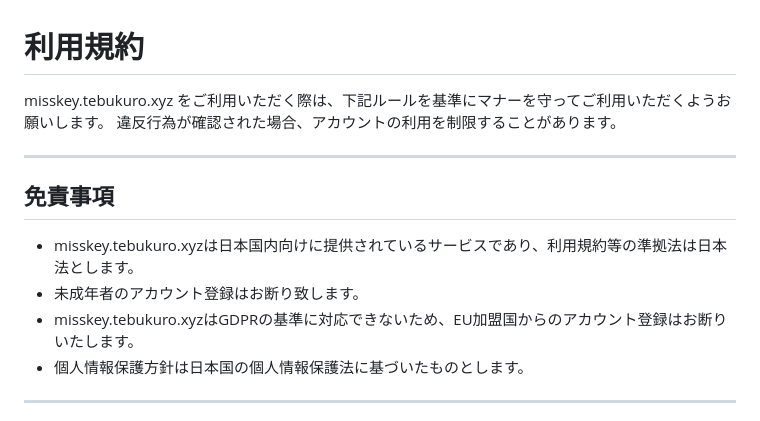
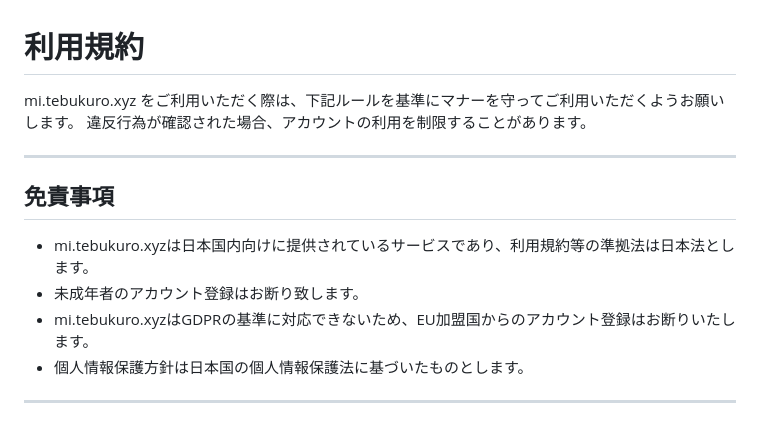
Before and after one commit to tebukuro-facebook/tebukuro-facebook.github.io, a Markdown page: facebook2/terms.md, the part around the change. Drawn GitHub-style.

```diff
--- a/facebook2/terms.md
+++ b/facebook2/terms.md
@@ -1,15 +1,15 @@
 # 利用規約
 
-misskey.tebukuro.xyz をご利用いただく際は、下記ルールを基準にマナーを守ってご利用いただくようお願いします。
+mi.tebukuro.xyz をご利用いただく際は、下記ルールを基準にマナーを守ってご利用いただくようお願いします。
 違反行為が確認された場合、アカウントの利用を制限することがあります。
 
 ---
 
 ## 免責事項
 
-- misskey.tebukuro.xyzは日本国内向けに提供されているサービスであり、利用規約等の準拠法は日本法とします。
+- mi.tebukuro.xyzは日本国内向けに提供されているサービスであり、利用規約等の準拠法は日本法とします。
 - 未成年者のアカウント登録はお断り致します。
-- misskey.tebukuro.xyzはGDPRの基準に対応できないため、EU加盟国からのアカウント登録はお断りいたします。
+- mi.tebukuro.xyzはGDPRの基準に対応できないため、EU加盟国からのアカウント登録はお断りいたします。
 - 個人情報保護方針は日本国の個人情報保護法に基づいたものとします。
 
 ---
```
